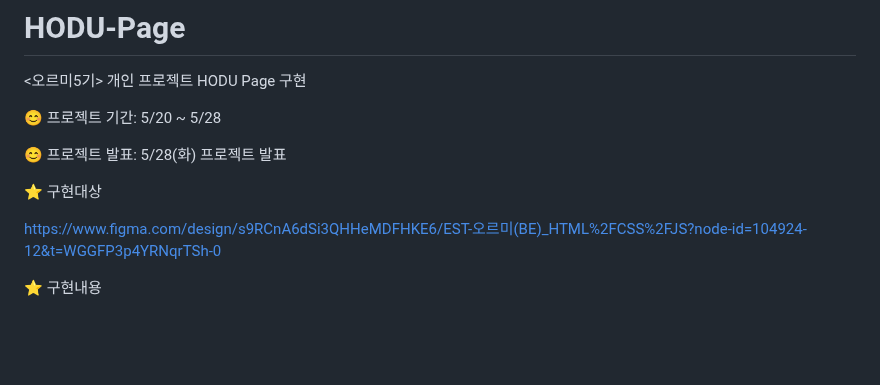
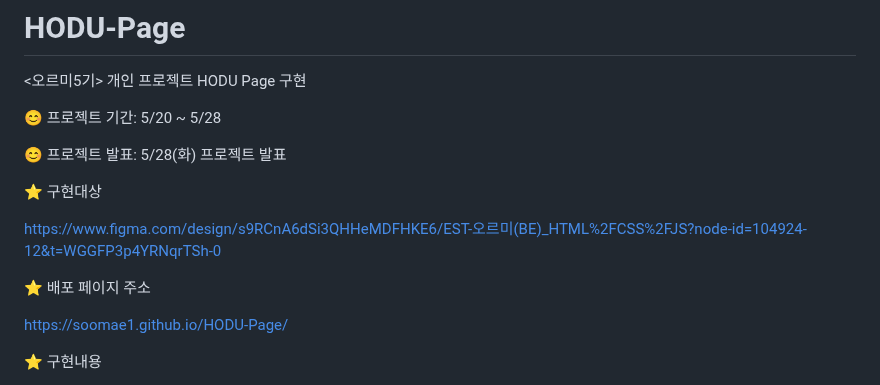
Before and after one commit to soomae1/HODU-Page, a Markdown page: README.md, the part around the change. Rendered like a GitHub page; blank space fills up the shorter version.

Commit message:
:memo: README.md 수정

```diff
--- a/README.md
+++ b/README.md
@@ -8,6 +8,10 @@
 ⭐ 구현대상
 
 https://www.figma.com/design/s9RCnA6dSi3QHHeMDFHKE6/EST-오르미(BE)_HTML%2FCSS%2FJS?node-id=104924-12&t=WGGFP3p4YRNqrTSh-0
+
+⭐ 배포 페이지 주소
+
+https://soomae1.github.io/HODU-Page/
 
 ⭐ 구현내용
  - HTML, CSS 를 이용한 레이아웃 구현
```
